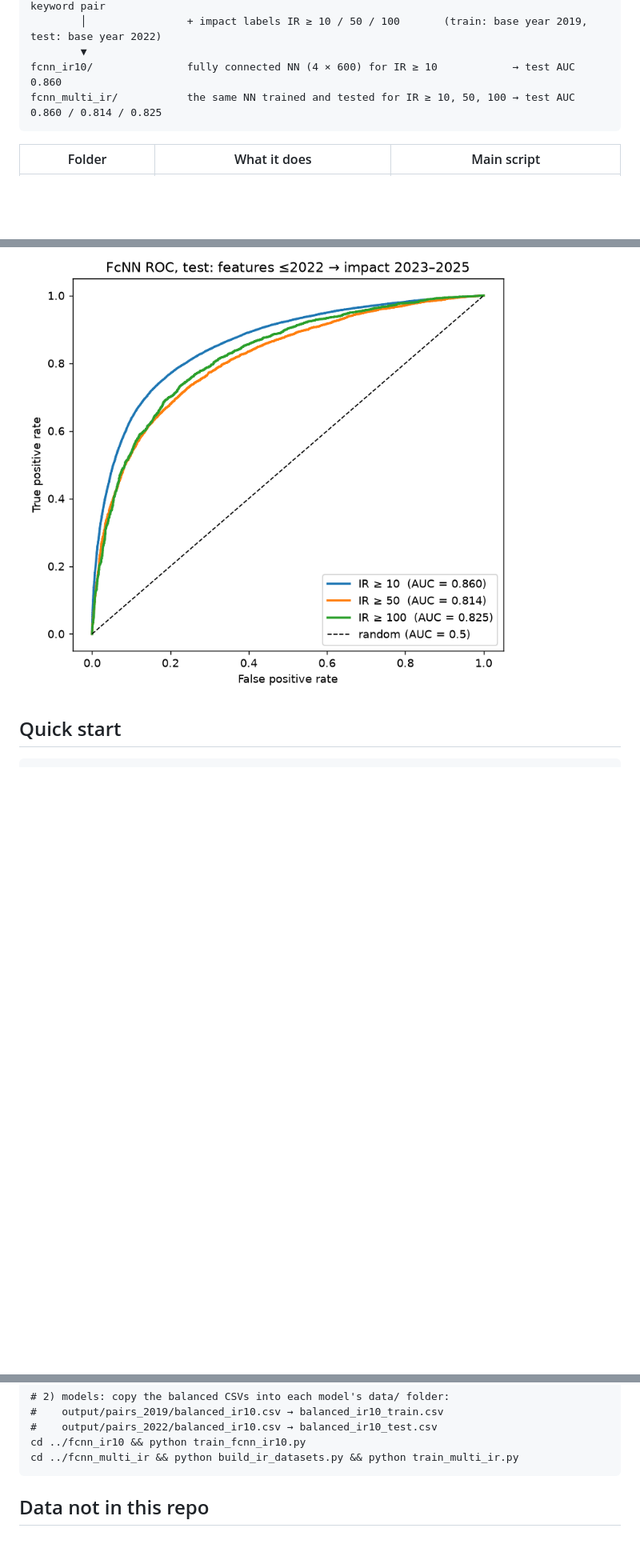
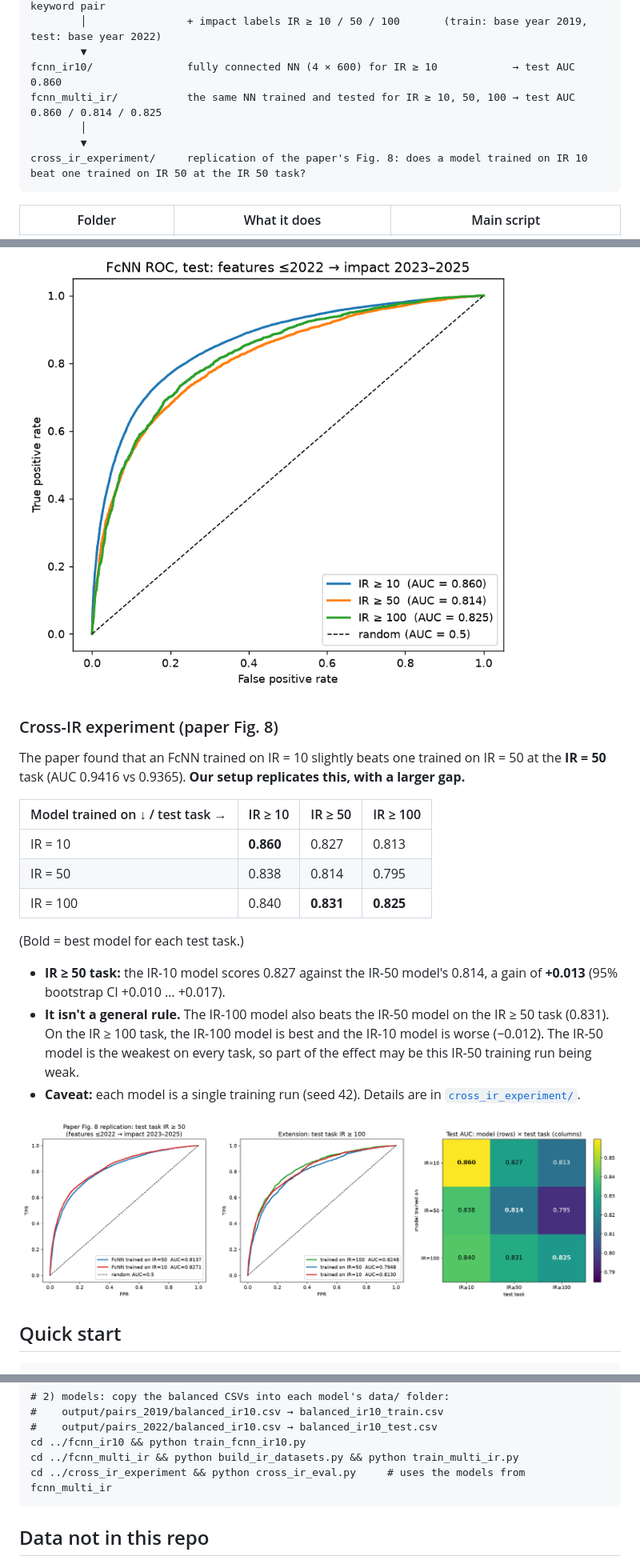
Before and after one commit to anmol0021/ai_qtm_cvgnce, a Markdown page: README.md, 3 parts joined by grey strips. Shown at 80% size. Rendered like a GitHub page; pictures changed too: cross_ir_experiment/results/cross_ir_results.png (added); blank space fills up the shorter version.

````diff
--- a/README.md
+++ b/README.md
@@ -14,6 +14,9 @@ feature_pipeline/        knowledge graph of 3,000 keywords → 141 features per
         ▼
 fcnn_ir10/               fully connected NN (4 × 600) for IR ≥ 10            → test AUC 0.860
 fcnn_multi_ir/           the same NN trained and tested for IR ≥ 10, 50, 100 → test AUC 0.860 / 0.814 / 0.825
+        │
+        ▼
+cross_ir_experiment/     replication of the paper's Fig. 8: does a model trained on IR 10 beat one trained on IR 50 at the IR 50 task?
 ```
 
 | Folder | What it does | Main script |
@@ -31,6 +35,23 @@ Each folder has its own README with details, how to run it, and results.
 | Top-100 predicted pairs that really reached the IR | 99% | 98% | 94% |
 
 ![ROC IR 10/50/100](fcnn_multi_ir/results/roc_ir10_50_100.png)
+
+### Cross-IR experiment (paper Fig. 8)
+The paper found that an FcNN trained on IR = 10 slightly beats one trained on IR = 50 at the **IR = 50** task (AUC 0.9416 vs 0.9365). **Our setup replicates this, with a larger gap.**
+
+| Model trained on ↓ / test task → | IR ≥ 10 | IR ≥ 50 | IR ≥ 100 |
+|---|---|---|---|
+| IR = 10 | **0.860** | 0.827 | 0.813 |
+| IR = 50 | 0.838 | 0.814 | 0.795 |
+| IR = 100 | 0.840 | **0.831** | **0.825** |
+
+(Bold = best model for each test task.)
+
+- **IR ≥ 50 task:** the IR-10 model scores 0.827 against the IR-50 model's 0.814, a gain of **+0.013** (95% bootstrap CI +0.010 … +0.017).
+- **It isn't a general rule.** The IR-100 model also beats the IR-50 model on the IR ≥ 50 task (0.831). On the IR ≥ 100 task, the IR-100 model is best and the IR-10 model is worse (−0.012). The IR-50 model is the weakest on every task, so part of the effect may be this IR-50 training run being weak.
+- **Caveat:** each model is a single training run (seed 42). Details are in [`cross_ir_experiment/`](cross_ir_experiment).
+
+![Cross-IR](cross_ir_experiment/results/cross_ir_results.png)
 
 ## Quick start
 ```
@@ -47,6 +68,7 @@ python scripts/3_describe_features.py
 #    output/pairs_2022/balanced_ir10.csv → balanced_ir10_test.csv
 cd ../fcnn_ir10 && python train_fcnn_ir10.py
 cd ../fcnn_multi_ir && python build_ir_datasets.py && python train_multi_ir.py
+cd ../cross_ir_experiment && python cross_ir_eval.py     # uses the models from fcnn_multi_ir
 ```
 
 ## Data not in this repo
````
Also changed, not shown: other parts of README.md (+1 -0 lines), cross_ir_experiment/README.md (added, +41 -0 lines), 3 other files.
